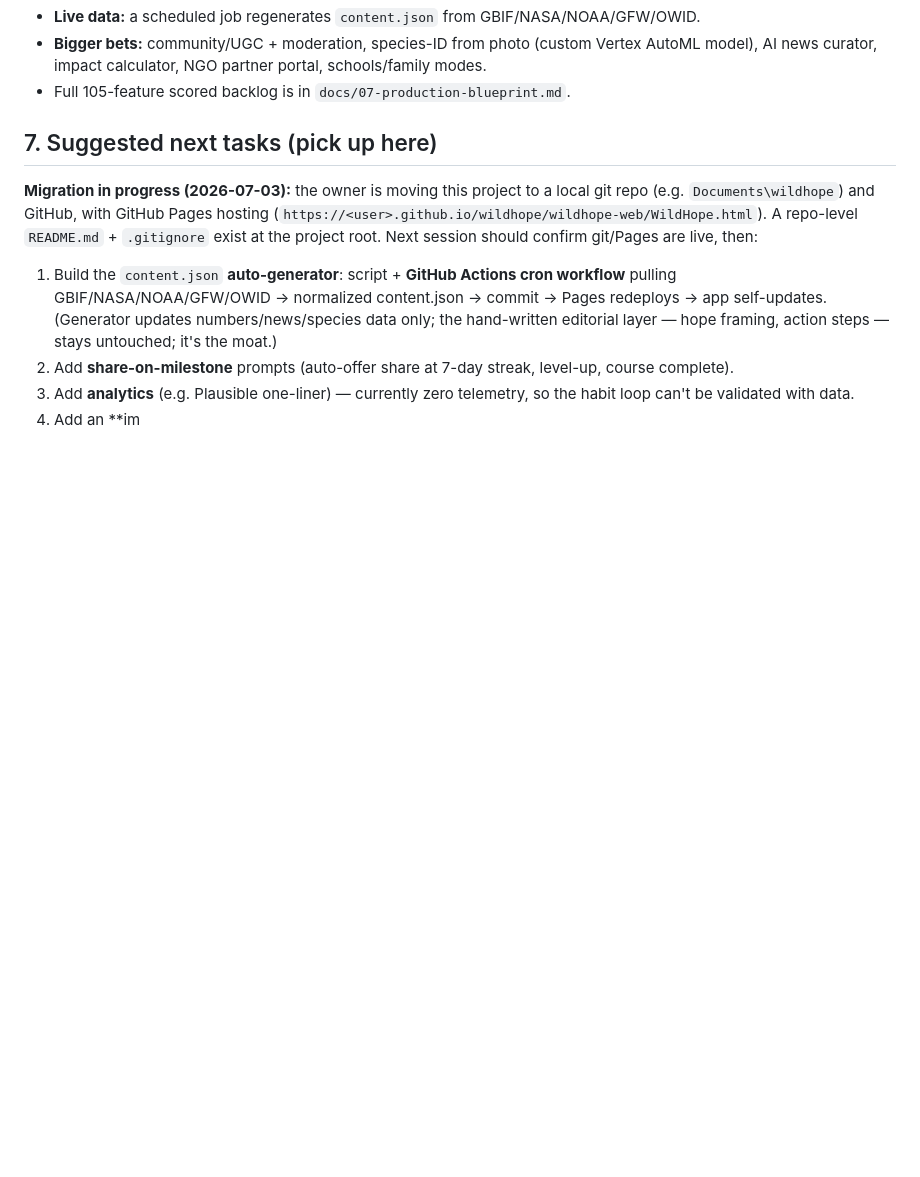
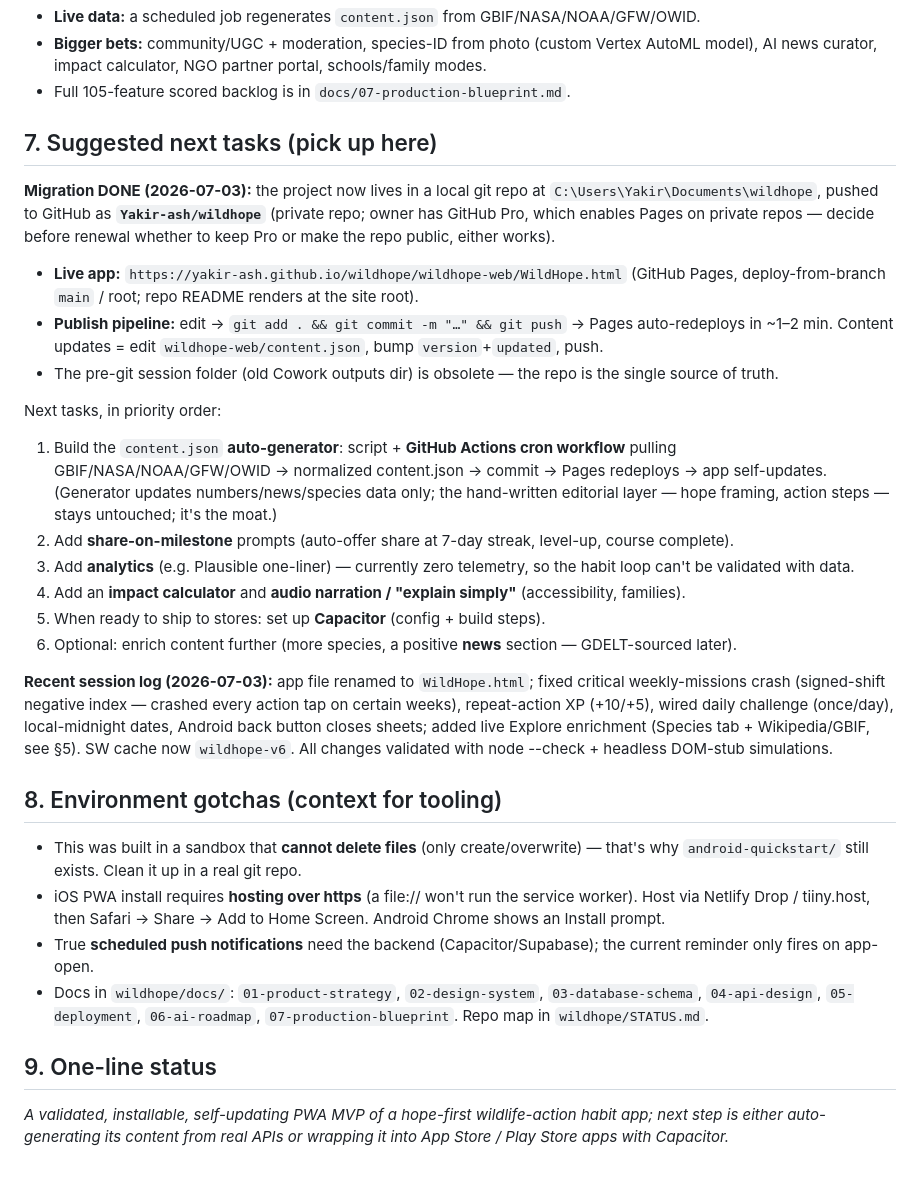
Before and after one commit to Yakir-ash/hopeling, a Markdown page: wildhope/HANDOFF.md, the part around the change. Rendered like a GitHub page; blank space fills up the shorter version.

Commit message:
Update handoff: repo + Pages live

```diff
--- a/wildhope/HANDOFF.md
+++ b/wildhope/HANDOFF.md
@@ -69,8 +69,26 @@ Location: `wildhope-web/`. Files:
 - Full 105-feature scored backlog is in `docs/07-production-blueprint.md`.
 
 ## 7. Suggested next tasks (pick up here)
-**Migration in progress (2026-07-03):** the owner is moving this project to a local git repo (e.g. `Documents\wildhope`) and GitHub, with GitHub Pages hosting (`https://<user>.github.io/wildhope/wildhope-web/WildHope.html`). A repo-level `README.md` + `.gitignore` exist at the project root. Next session should confirm git/Pages are live, then:
+**Migration DONE (2026-07-03):** the project now lives in a local git repo at `C:\Users\Yakir\Documents\wildhope`, pushed to GitHub as **`Yakir-ash/wildhope`** (private repo; owner has GitHub Pro, which enables Pages on private repos — decide before renewal whether to keep Pro or make the repo public, either works).
+- **Live app:** `https://yakir-ash.github.io/wildhope/wildhope-web/WildHope.html` (GitHub Pages, deploy-from-branch `main` / root; repo README renders at the site root).
+- **Publish pipeline:** edit → `git add . && git commit -m "…" && git push` → Pages auto-redeploys in ~1–2 min. Content updates = edit `wildhope-web/content.json`, bump `version`+`updated`, push.
+- The pre-git session folder (old Cowork outputs dir) is obsolete — the repo is the single source of truth.
+
+Next tasks, in priority order:
 1. Build the `content.json` **auto-generator**: script + **GitHub Actions cron workflow** pulling GBIF/NASA/NOAA/GFW/OWID → normalized content.json → commit → Pages redeploys → app self-updates. (Generator updates numbers/news/species data only; the hand-written editorial layer — hope framing, action steps — stays untouched; it's the moat.)
 2. Add **share-on-milestone** prompts (auto-offer share at 7-day streak, level-up, course complete).
 3. Add **analytics** (e.g. Plausible one-liner) — currently zero telemetry, so the habit loop can't be validated with data.
-4. Add an **im
+4. Add an **impact calculator** and **audio narration / "explain simply"** (accessibility, families).
+5. When ready to ship to stores: set up **Capacitor** (config + build steps).
+6. Optional: enrich content further (more species, a positive **news** section — GDELT-sourced later).
+
+**Recent session log (2026-07-03):** app file renamed to `WildHope.html`; fixed critical weekly-missions crash (signed-shift negative index — crashed every action tap on certain weeks), repeat-action XP (+10/+5), wired daily challenge (once/day), local-midnight dates, Android back button closes sheets; added live Explore enrichment (Species tab + Wikipedia/GBIF, see §5). SW cache now `wildhope-v6`. All changes validated with node --check + headless DOM-stub simulations.
+
+## 8. Environment gotchas (context for tooling)
+- This was built in a sandbox that **cannot delete files** (only create/overwrite) — that's why `android-quickstart/` still exists. Clean it up in a real git repo.
+- iOS PWA install requires **hosting over https** (a file:// won't run the service worker). Host via Netlify Drop / tiiny.host, then Safari → Share → Add to Home Screen. Android Chrome shows an Install prompt.
+- True **scheduled push notifications** need the backend (Capacitor/Supabase); the current reminder only fires on app-open.
+- Docs in `wildhope/docs/`: `01-product-strategy`, `02-design-system`, `03-database-schema`, `04-api-design`, `05-deployment`, `06-ai-roadmap`, `07-production-blueprint`. Repo map in `wildhope/STATUS.md`.
+
+## 9. One-line status
+_A validated, installable, self-updating PWA MVP of a hope-first wildlife-action habit app; next step is either auto-generating its content from real APIs or wrapping it into App Store / Play Store apps with Capacitor._
```
